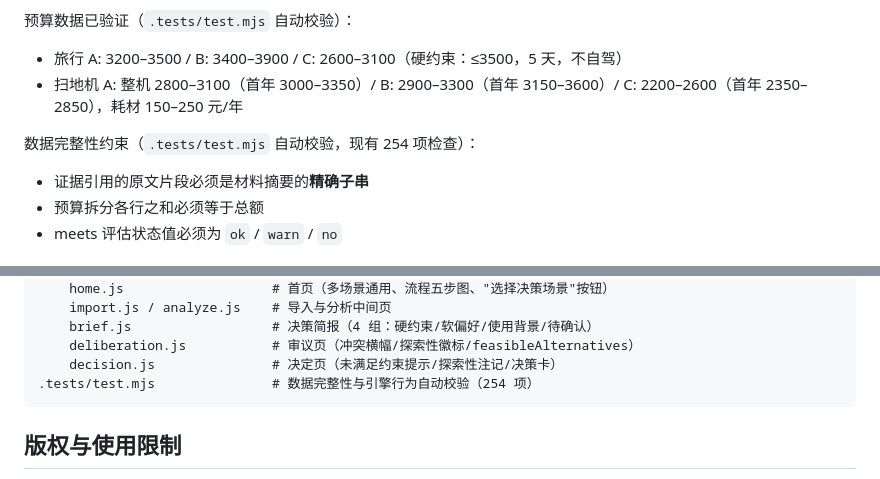
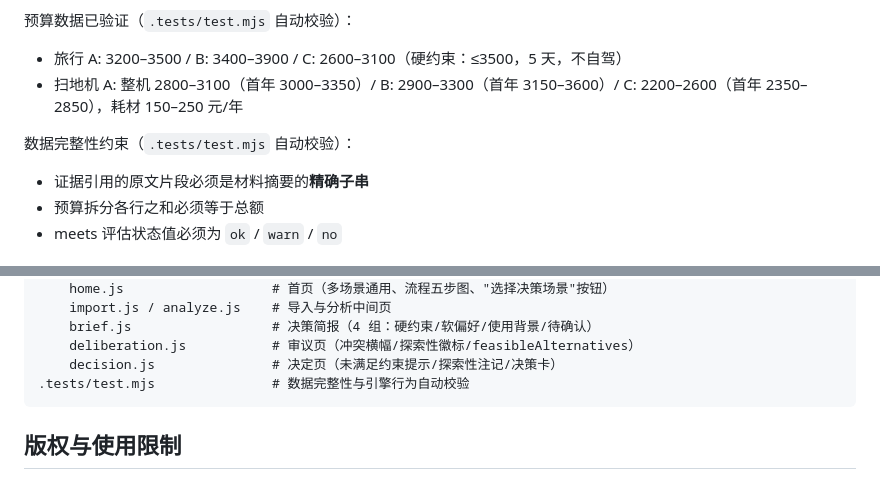
Before and after one commit to AndyZhang666666/grounded-choice, a Markdown page: README.md, 2 parts joined by grey strips. Drawn GitHub-style.

Commit message:
docs: 移除过时的测试数量说明

````diff
--- a/README.md
+++ b/README.md
@@ -113,7 +113,7 @@
 - 旅行 A: 3200–3500 / B: 3400–3900 / C: 2600–3100（硬约束：≤3500，5 天，不自驾）
 - 扫地机 A: 整机 2800–3100（首年 3000–3350）/ B: 2900–3300（首年 3150–3600）/ C: 2200–2600（首年 2350–2850），耗材 150–250 元/年
 
-数据完整性约束（`.tests/test.mjs` 自动校验，现有 254 项检查）：
+数据完整性约束（`.tests/test.mjs` 自动校验）：
 - 证据引用的原文片段必须是材料摘要的**精确子串**
 - 预算拆分各行之和必须等于总额
 - meets 评估状态值必须为 `ok` / `warn` / `no`
@@ -168,7 +168,7 @@ js/
     brief.js                  # 决策简报（4 组：硬约束/软偏好/使用背景/待确认）
     deliberation.js           # 审议页（冲突横幅/探索性徽标/feasibleAlternatives）
     decision.js               # 决定页（未满足约束提示/探索性注记/决策卡）
-.tests/test.mjs               # 数据完整性与引擎行为自动校验（254 项）
+.tests/test.mjs               # 数据完整性与引擎行为自动校验
 ```
 
 ## 版权与使用限制
````
